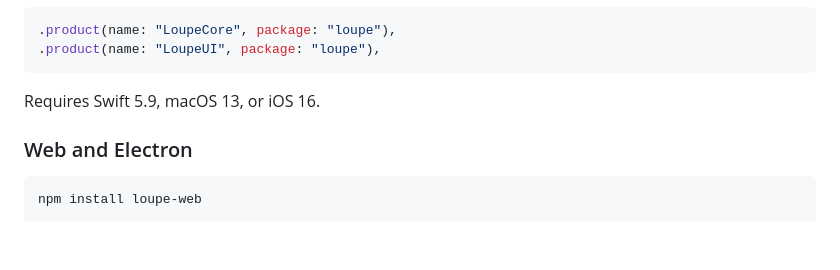
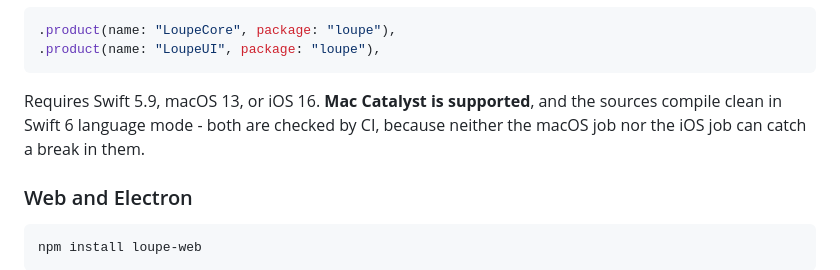
Before and after one commit to serhii-kucherenko/loupe, a Markdown page: README.md, the part around the change. Rendered like a GitHub page; blank space fills up the shorter version.

Commit message:
docs: say that Catalyst and Swift 6 mode are supported and checked

````diff
--- a/README.md
+++ b/README.md
@@ -58,7 +58,9 @@ Then add the products you need. `LoupeCore` alone is enough to read or write bun
 .product(name: "LoupeUI", package: "loupe"),
 ```
 
-Requires Swift 5.9, macOS 13, or iOS 16.
+Requires Swift 5.9, macOS 13, or iOS 16. **Mac Catalyst is supported**, and the sources
+compile clean in Swift 6 language mode - both are checked by CI, because neither the macOS
+job nor the iOS job can catch a break in them.
 
 ### Web and Electron
 
````
